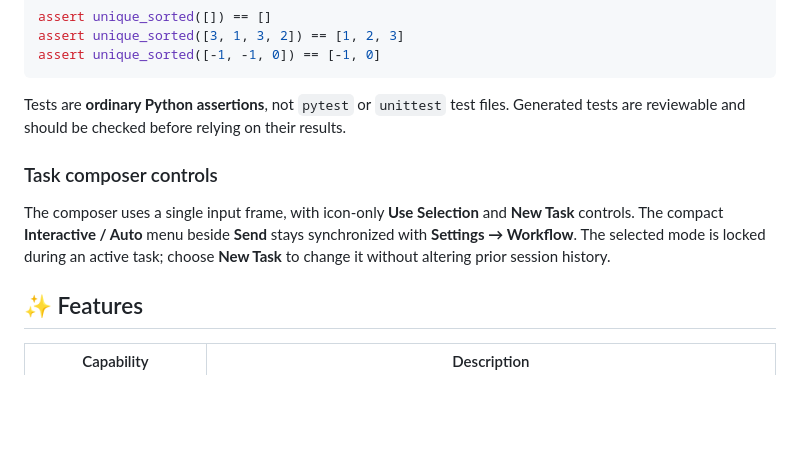
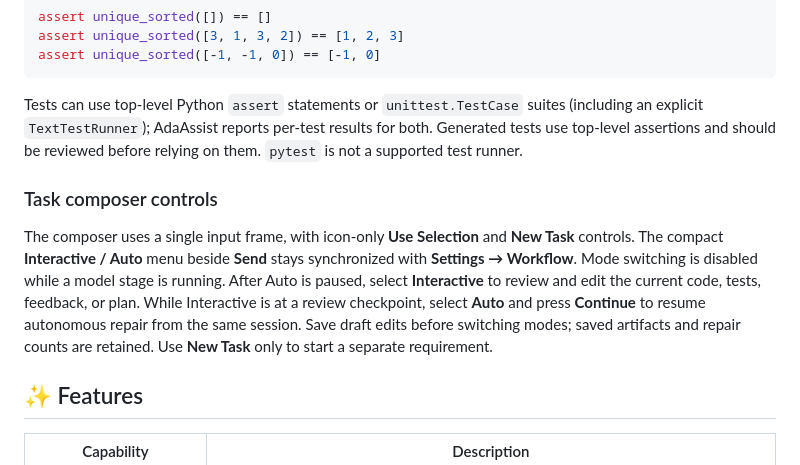
Before and after one commit to GreFir/AdaAssist-tool, a Markdown page: README.md, the part around the change. Drawn GitHub-style; blank space fills up the shorter version.

Commit message:
docs: explain bidirectional mode switching and unittest support

````diff
--- a/README.md
+++ b/README.md
@@ -78,12 +78,12 @@ assert unique_sorted([3, 1, 3, 2]) == [1, 2, 3]
 assert unique_sorted([-1, -1, 0]) == [-1, 0]
 ```
 
-Tests are **ordinary Python assertions**, not `pytest` or `unittest` test files. Generated tests are reviewable and should be checked before relying on their results.
+Tests can use top-level Python `assert` statements or `unittest.TestCase` suites (including an explicit `TextTestRunner`); AdaAssist reports per-test results for both. Generated tests use top-level assertions and should be reviewed before relying on them. `pytest` is not a supported test runner.
 
 
 ### Task composer controls
 
-The composer uses a single input frame, with icon-only **Use Selection** and **New Task** controls. The compact **Interactive / Auto** menu beside **Send** stays synchronized with **Settings → Workflow**. The selected mode is locked during an active task; choose **New Task** to change it without altering prior session history.
+The composer uses a single input frame, with icon-only **Use Selection** and **New Task** controls. The compact **Interactive / Auto** menu beside **Send** stays synchronized with **Settings → Workflow**. Mode switching is disabled while a model stage is running. After Auto is paused, select **Interactive** to review and edit the current code, tests, feedback, or plan. While Interactive is at a review checkpoint, select **Auto** and press **Continue** to resume autonomous repair from the same session. Save draft edits before switching modes; saved artifacts and repair counts are retained. Use **New Task** only to start a separate requirement.
 
 ## ✨ Features
 
````
